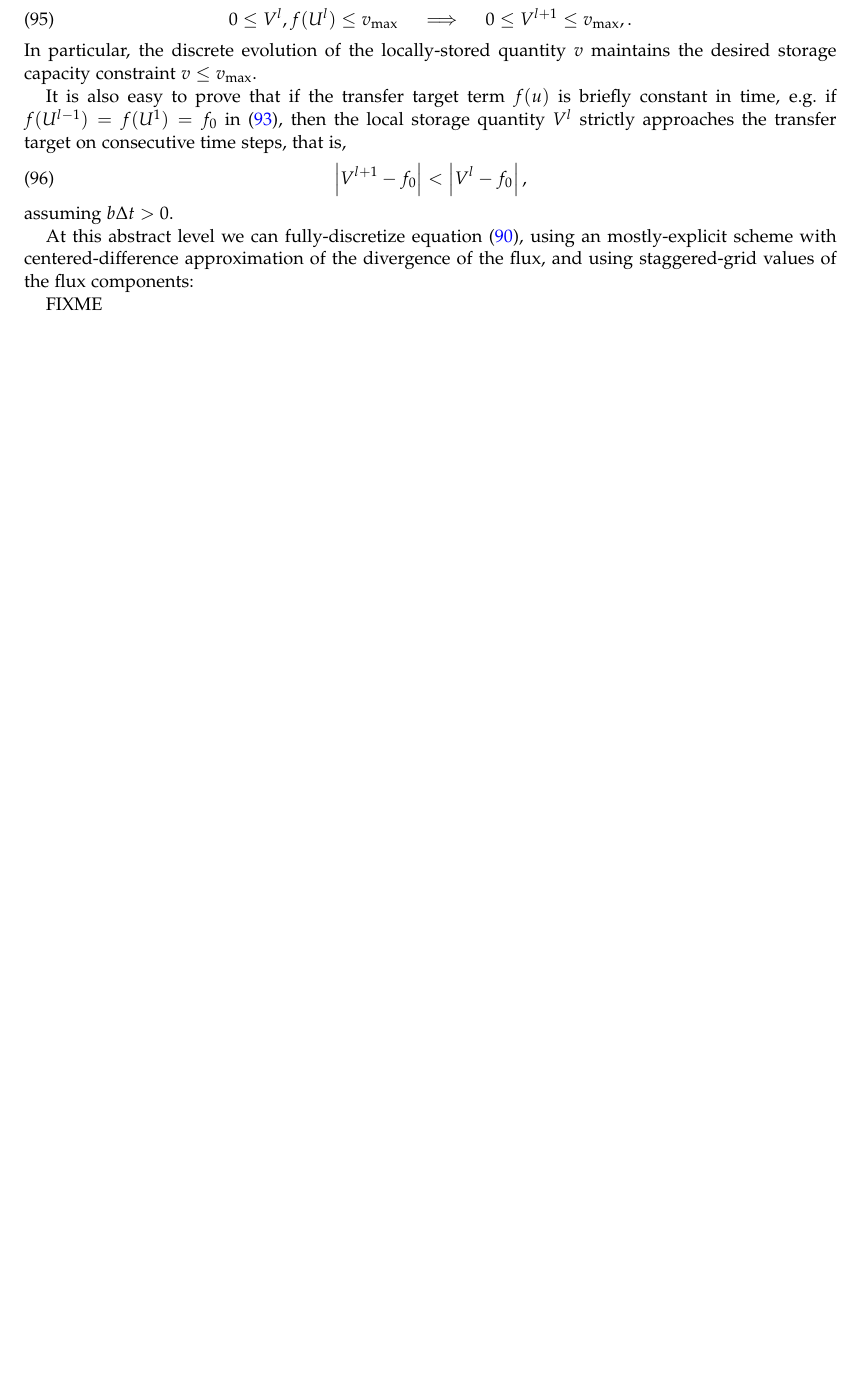
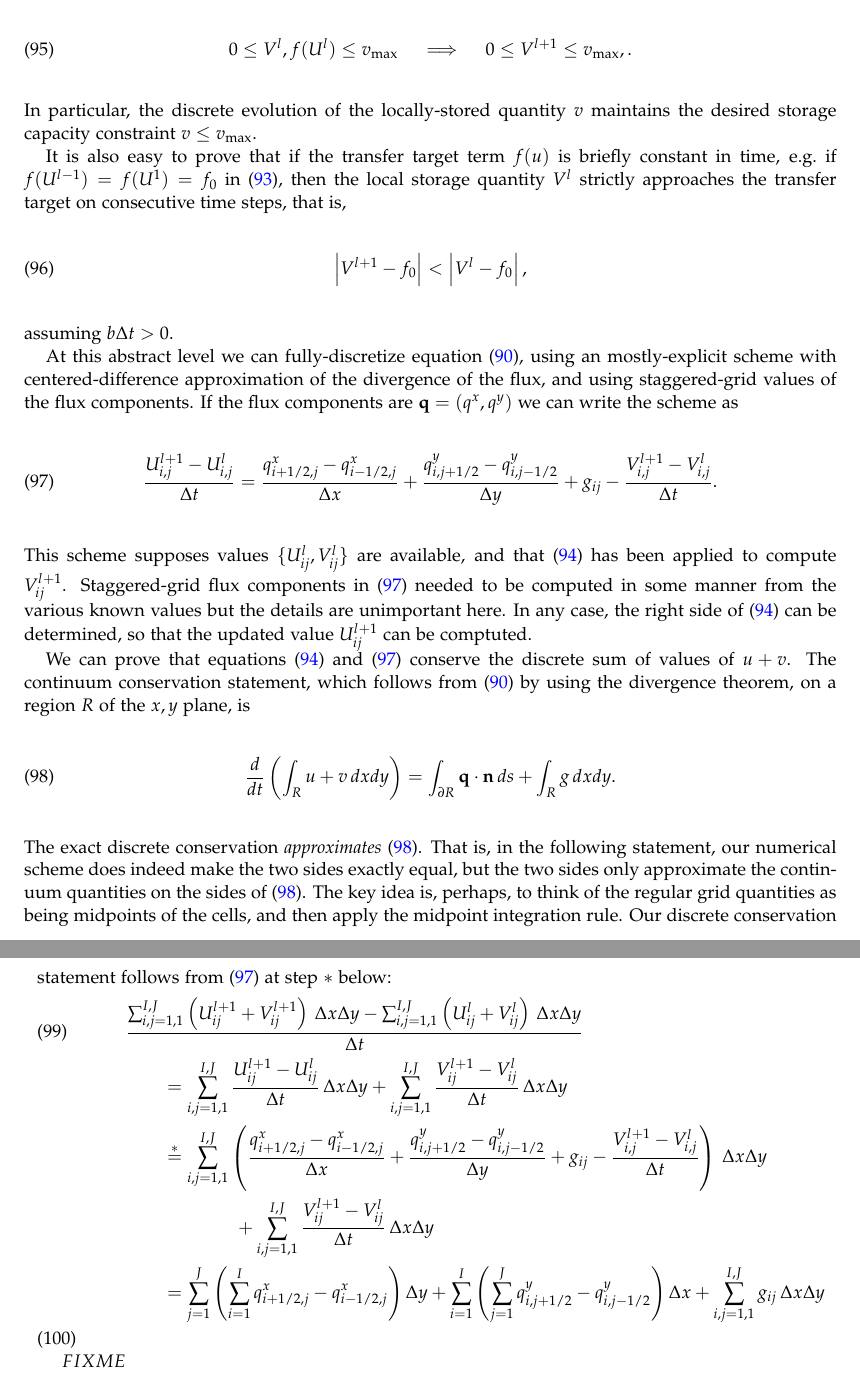
Before and after one commit to bueler/hydrolakes, a LaTeX paper (subhydro.tex): part of page 33 of 33 before the commit and two parts of pages 33 and 34 of 34 after it, the two joined at a grey line, cut so that both start at the same text, the shorter picture padded with empty space. Compiled offline with pdfLaTeX.

Commit message:
A bit more text at end of App D.

```diff
--- a/subhydro.tex
+++ b/subhydro.tex
@@ -41,6 +41,7 @@
 % math macros
 \newcommand\bv{\mathbf{v}}
 \newcommand\bV{\mathbf{V}}
+\newcommand\bn{\mathbf{n}}
 \newcommand\bq{\mathbf{q}}
 \newcommand\bQ{\mathbf{Q}}
 
@@ -1101,9 +1101,25 @@ It is also easy to prove that if the transfer target term $f(u)$ is briefly cons
 \end{equation}
 assuming $b\Delta t > 0$.
 
-At this abstract level we can fully-discretize equation \eqref{eq:abs:transport}, using an mostly-explicit scheme with centered-difference approximation of the divergence of the flux, and using staggered-grid values of the flux components:
+At this abstract level we can fully-discretize equation \eqref{eq:abs:transport}, using an mostly-explicit scheme with centered-difference approximation of the divergence of the flux, and using staggered-grid values of the flux components.  If the flux components are $\bq = (q^x,q^y)$ we can write the scheme as
+\begin{align}
+\frac{U_{i,j}^{l+1} - U_{i,j}^l}{\Delta t} &= \frac{q^x_{i+1/2,j} - q^x_{i-1/2,j}}{\Delta x} + \frac{q^y_{i,j+1/2} - q^y_{i,j-1/2}}{\Delta y} + g_{ij} - \frac{V_{i,j}^{l+1} - V_{i,j}^l}{\Delta t}. \label{eq:abs:conservefd}
+\end{align}
+This scheme supposes values $\{U_{ij}^l,V_{ij}^l\}$ are available, and that \eqref{eq:abs:Vupdate} has been applied to compute $V_{ij}^{l+1}$.  Staggered-grid flux components in \eqref{eq:abs:conservefd} needed to be computed in some manner from the various known values but the details are unimportant here.  In any case, the right side of \eqref{eq:abs:Vupdate} can be determined, so that the updated value $U_{ij}^{l+1}$ can be comptuted.
 
-FIXME
+We can prove that equations \eqref{eq:abs:Vupdate} and \eqref{eq:abs:conservefd} conserve the discrete sum of values of $u+v$.  The continuum conservation statement, which follows from \eqref{eq:abs:transport} by using the divergence theorem, on a region $R$ of the $x,y$ plane, is
+\begin{equation}
+\frac{d}{dt} \left(\int_R u + v\,dx dy\right) = \int_{\partial R} \bq \cdot \bn\,ds + \int_R g \,dx dy.  \label{eq:abs:continuumconserve}
+\end{equation}
+The exact discrete conservation \emph{approximates} \eqref{eq:abs:continuumconserve}.  That is, in the following statement, our numerical scheme does indeed make the two sides exactly equal, but the two sides only approximate the continuum quantities on the sides of \eqref{eq:abs:continuumconserve}.  The key idea is, perhaps, to think of the regular grid quantities as being midpoints of the cells, and then apply the midpoint integration rule.  Our discrete conservation statement follows from \eqref{eq:abs:conservefd} at step $\ast$ below:
+\begin{align}
+&\frac{\sum_{i,j=1,1}^{I,J} \left(U_{ij}^{l+1} + V_{ij}^{l+1}\right)\,\Delta x \Delta y - \sum_{i,j=1,1}^{I,J} \left(U_{ij}^{l} + V_{ij}^{l}\right)\,\Delta x \Delta y}{\Delta t} \\
+  &\qquad = \sum_{i,j=1,1}^{I,J} \frac{U_{ij}^{l+1} - U_{ij}^l}{\Delta t} \,\Delta x \Delta y   + \sum_{i,j=1,1}^{I,J} \frac{V_{ij}^{l+1} - V_{ij}^l}{\Delta t} \,\Delta x \Delta y   \notag \\
+  &\qquad \stackrel{\ast}{=} \sum_{i,j=1,1}^{I,J} \left(\frac{q^x_{i+1/2,j} - q^x_{i-1/2,j}}{\Delta x} + \frac{q^y_{i,j+1/2} - q^y_{i,j-1/2}}{\Delta y} + g_{ij} - \frac{V_{i,j}^{l+1} - V_{i,j}^l}{\Delta t}\right) \,\Delta x \Delta y  \notag \\
+  &\qquad\qquad\qquad + \sum_{i,j=1,1}^{I,J} \frac{V_{ij}^{l+1} - V_{ij}^l}{\Delta t} \,\Delta x \Delta y   \notag \\
+  &\qquad = \sum_{j=1}^{J} \left(\sum_{i=1}^{I}  q^x_{i+1/2,j} - q^x_{i-1/2,j}\right) \Delta y +  \sum_{i=1}^{I} \left(\sum_{j=1}^{J} q^y_{i,j+1/2} - q^y_{i,j-1/2}\right) \Delta x +  \sum_{i,j=1,1}^{I,J} g_{ij}\,\Delta x \Delta y  \notag \\
+  FIXME
+\end{align}
 
 
 
```
Also changed, not shown: subhydro.tex (1 more changed lines).
